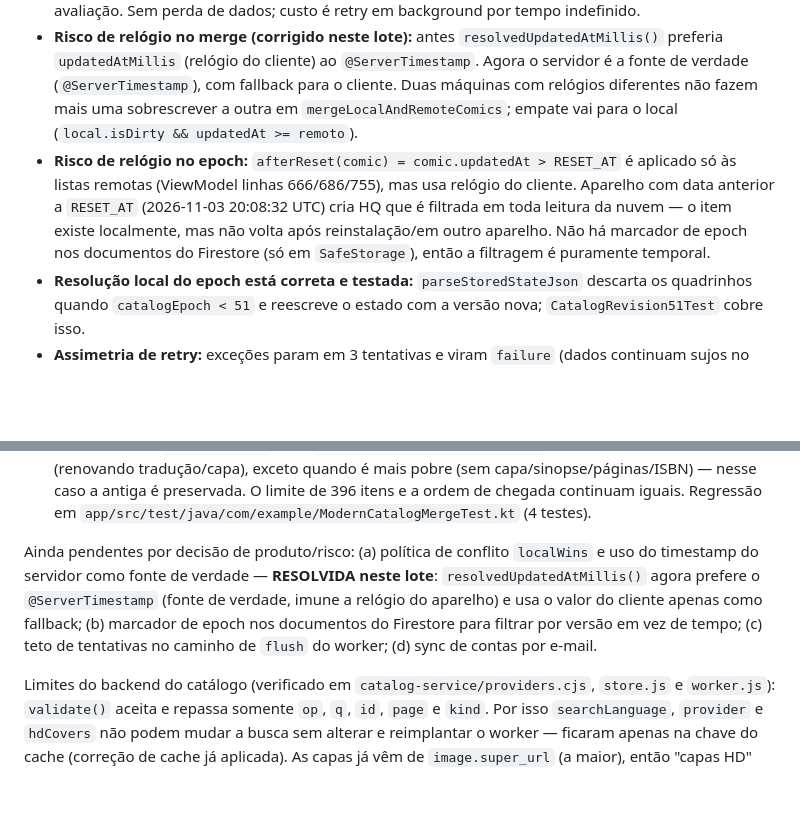
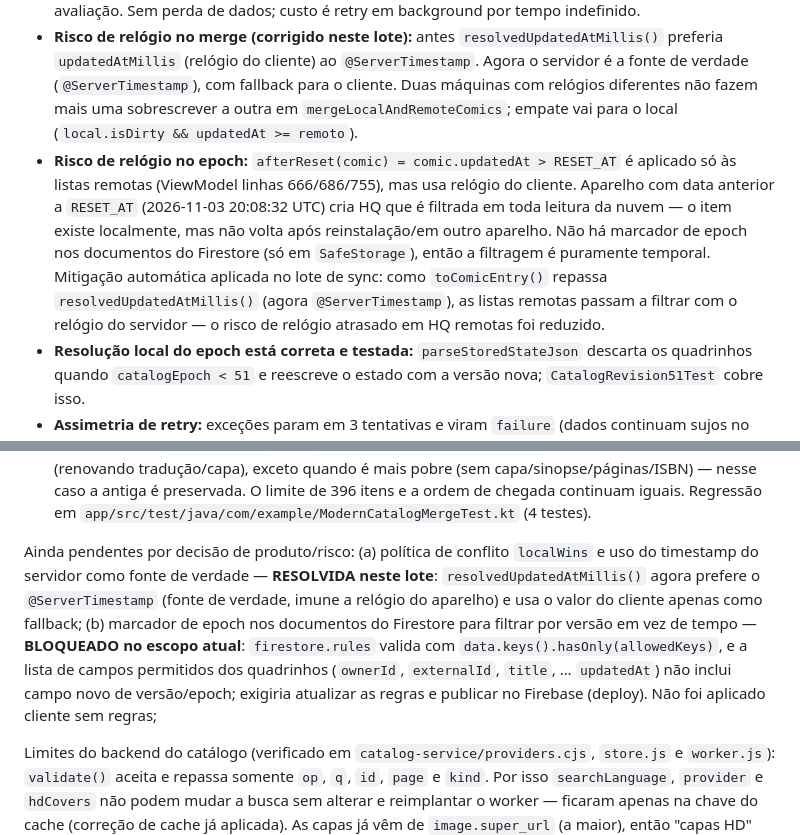
Before and after one commit to felipemloiola/Quadrinheiro, a Markdown page: CONTEXTO-DO-APP.md, 2 parts joined by grey strips. Rendered like a GitHub page; blank space fills up the shorter version.

Commit message:
docs(contexto): registra resolucao do conflito e bloqueio do marcador de epoch
Conflito resolvido via @ServerTimestamp. Marcador de epoch permanece bloqueado por hasOnly nas regras Firestore.

```diff
--- a/CONTEXTO-DO-APP.md
+++ b/CONTEXTO-DO-APP.md
@@ -450,7 +450,7 @@ Fluxo real: alteração local marca `isDirty`/`updatedAt` → `QuadrinheiroSyncW
 
 - **Bug confirmado (retry infinito):** `CommunityAutoSync.flush` (`CommunityAutoSync.kt:32`) faz `continue` quando o item da fila não está marcado `deleted` e o quadrinho não existe mais. O item nunca é reconhecido (`acknowledge`), `hasPending` fica sempre `true`, e o worker (`QuadrinheiroSyncWorker.kt:68`) devolve `Result.retry()` sem limite — o teto de 3 tentativas só vale para exceções (linhas 72-78). Gatilho provável: reset do epoch apaga os quadrinhos locais, mas `community_pending_$uid` não é limpo; também ocorre ao excluir uma HQ depois de enfileirar avaliação. Sem perda de dados; custo é retry em background por tempo indefinido.
 - **Risco de relógio no merge (corrigido neste lote):** antes `resolvedUpdatedAtMillis()` preferia `updatedAtMillis` (relógio do cliente) ao `@ServerTimestamp`. Agora o servidor é a fonte de verdade (`@ServerTimestamp`), com fallback para o cliente. Duas máquinas com relógios diferentes não fazem mais uma sobrescrever a outra em `mergeLocalAndRemoteComics`; empate vai para o local (`local.isDirty && updatedAt >= remoto`).
-- **Risco de relógio no epoch:** `afterReset(comic) = comic.updatedAt > RESET_AT` é aplicado só às listas remotas (ViewModel linhas 666/686/755), mas usa relógio do cliente. Aparelho com data anterior a `RESET_AT` (2026-11-03 20:08:32 UTC) cria HQ que é filtrada em toda leitura da nuvem — o item existe localmente, mas não volta após reinstalação/em outro aparelho. Não há marcador de epoch nos documentos do Firestore (só em `SafeStorage`), então a filtragem é puramente temporal.
+- **Risco de relógio no epoch:** `afterReset(comic) = comic.updatedAt > RESET_AT` é aplicado só às listas remotas (ViewModel linhas 666/686/755), mas usa relógio do cliente. Aparelho com data anterior a `RESET_AT` (2026-11-03 20:08:32 UTC) cria HQ que é filtrada em toda leitura da nuvem — o item existe localmente, mas não volta após reinstalação/em outro aparelho. Não há marcador de epoch nos documentos do Firestore (só em `SafeStorage`), então a filtragem é puramente temporal. Mitigação automática aplicada no lote de sync: como `toComicEntry()` repassa `resolvedUpdatedAtMillis()` (agora `@ServerTimestamp`), as listas remotas passam a filtrar com o relógio do servidor — o risco de relógio atrasado em HQ remotas foi reduzido.
 - **Resolução local do epoch está correta e testada:** `parseStoredStateJson` descarta os quadrinhos quando `catalogEpoch < 51` e reescreve o estado com a versão nova; `CatalogRevision51Test` cobre isso.
 - **Assimetria de retry:** exceções param em 3 tentativas e viram `failure` (dados continuam sujos no aparelho, novo `enqueue` reabre); falha de `flush` não tem teto.
 
@@ -470,7 +470,7 @@ Quarto lote (catálogo acumulado):
 
 - `ModernCatalog.accept`: antes `(value + items).distinctBy { it.id }` mantinha **sempre a primeira** versão do id, então capa, sinopse e páginas nunca eram atualizadas para itens já vistos. Agora a lista é remontada em `LinkedHashMap` com `preferred(existing, incoming)`: a versão nova entra (renovando tradução/capa), exceto quando é mais pobre (sem capa/sinopse/páginas/ISBN) — nesse caso a antiga é preservada. O limite de 396 itens e a ordem de chegada continuam iguais. Regressão em `app/src/test/java/com/example/ModernCatalogMergeTest.kt` (4 testes).
 
-Ainda pendentes por decisão de produto/risco: (a) política de conflito `localWins` e uso do timestamp do servidor como fonte de verdade — **RESOLVIDA neste lote**: `resolvedUpdatedAtMillis()` agora prefere o `@ServerTimestamp` (fonte de verdade, imune a relógio do aparelho) e usa o valor do cliente apenas como fallback; (b) marcador de epoch nos documentos do Firestore para filtrar por versão em vez de tempo; (c) teto de tentativas no caminho de `flush` do worker; (d) sync de contas por e-mail.
+Ainda pendentes por decisão de produto/risco: (a) política de conflito `localWins` e uso do timestamp do servidor como fonte de verdade — **RESOLVIDA neste lote**: `resolvedUpdatedAtMillis()` agora prefere o `@ServerTimestamp` (fonte de verdade, imune a relógio do aparelho) e usa o valor do cliente apenas como fallback; (b) marcador de epoch nos documentos do Firestore para filtrar por versão em vez de tempo — **BLOQUEADO no escopo atual**: `firestore.rules` valida com `data.keys().hasOnly(allowedKeys)`, e a lista de campos permitidos dos quadrinhos (`ownerId`, `externalId`, `title`, … `updatedAt`) não inclui campo novo de versão/epoch; exigiria atualizar as regras e publicar no Firebase (deploy). Não foi aplicado cliente sem regras;
 
 Limites do backend do catálogo (verificado em `catalog-service/providers.cjs`, `store.js` e `worker.js`): `validate()` aceita e repassa somente `op`, `q`, `id`, `page` e `kind`. Por isso `searchLanguage`, `provider` e `hdCovers` não podem mudar a busca sem alterar e reimplantar o worker — ficaram apenas na chave do cache (correção de cache já aplicada). As capas já vêm de `image.super_url` (a maior), então "capas HD" não tem o que ligar/desligar no app. `source_lang:'en'` em `store.js` é correto para descrições do ComicVine (o texto original é inglês); só conteúdo de outra origem não inglesa poderia ser mal traduzido, e isso depende do worker, não do app.
 
```
